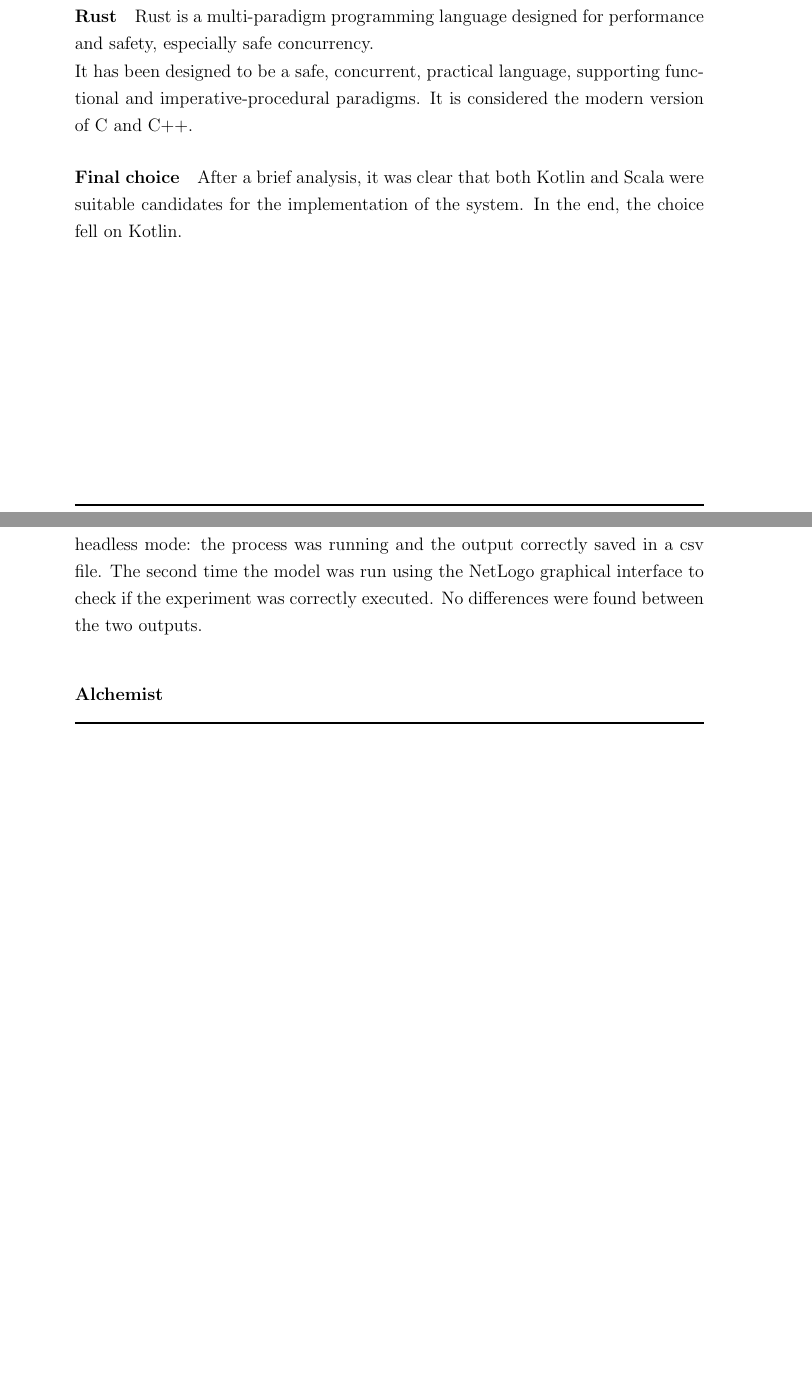
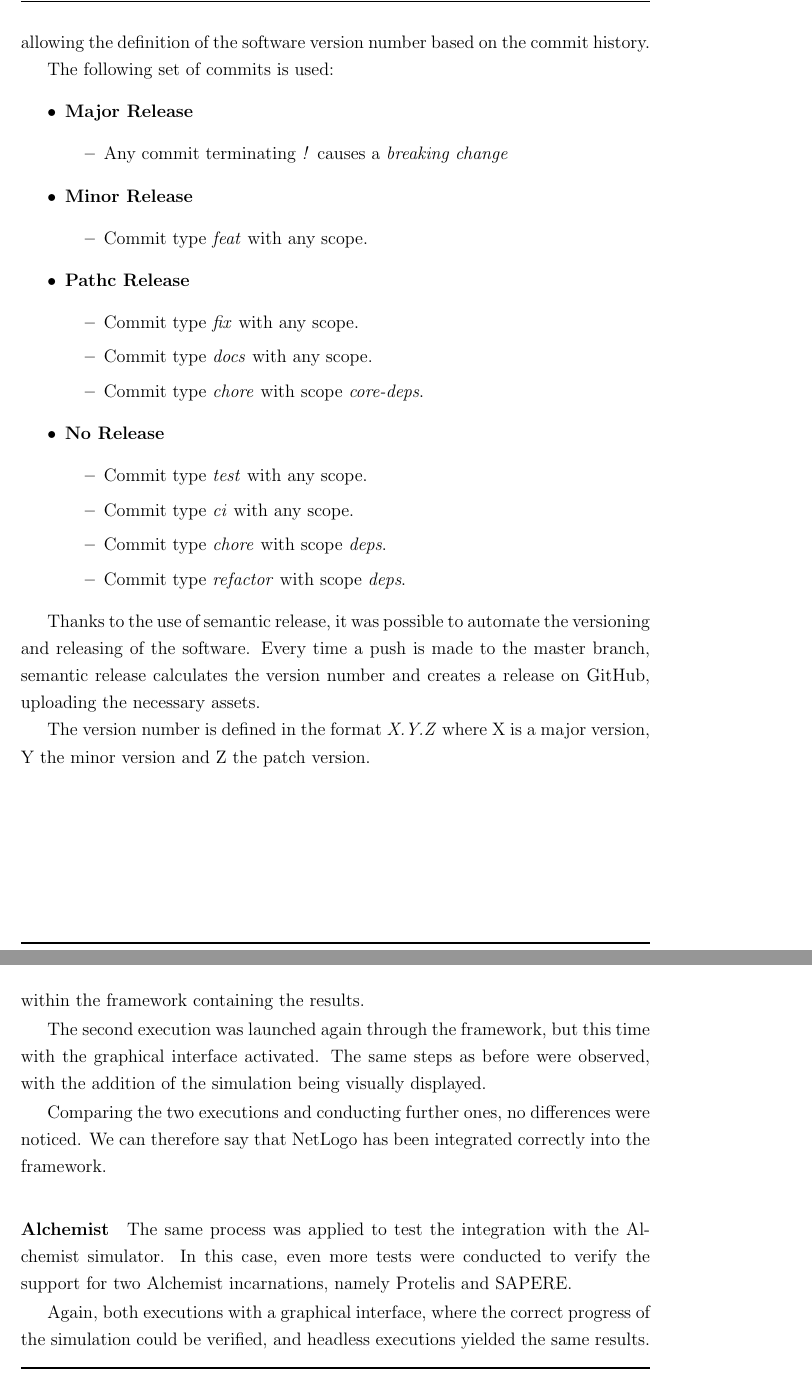
Before and after one commit to PaoloPenazzi/master-thesis, a LaTeX thesis (main.tex): two parts of pages 36 and 38 of 47 before the commit and two parts of pages 37 and 41 of 49 after it, joined at a grey line, cut at the place of the change, the shorter picture padded with empty space. Compiled offline with pdfLaTeX.

Commit message:
feat: add some content in technologies chapter

```diff
--- a/main.tex
+++ b/main.tex
@@ -551,7 +523,3 @@ Kotlin is designed to interoperate fully with Java.
 Support for multiplatform programming is one of Kotlin’s key benefits. It reduces time spent writing and maintaining
 the same code for different platforms while retaining the flexibility and benefits of native programming.
 
-\paragraph*{Rust}
-Rust is a multi-paradigm programming language designed for performance and safety, especially safe concurrency. \\
-It has been designed to be a safe, concurrent, practical language, supporting functional and imperative-procedural paradigms.
-It is considered the modern version of C and C++.
@@ -558,5 +531,2 @@ It is considered the modern version of C and C++.
 
-\paragraph*{Final choice}
-After a brief analysis, it was clear that both Kotlin and Scala were suitable candidates for the implementation of the system.
-In the end, the choice fell on Kotlin.
 
@@ -563,4 +557,38 @@ In the end, the choice fell on Kotlin.
+each with a different semantic, allowing the definition of the software version number based on the commit history.
+
+The following set of commits is used:
+\begin{itemize}
+  \item \textbf{Major Release}
+  \begin{itemize}
+    \item Any commit terminating \textit{!} causes a \emph{breaking change}
+  \end{itemize}
+
+  \item \textbf{Minor Release}
+  \begin{itemize}
+    \item Commit type \emph{feat} with any scope.
+  \end{itemize}
+
+  \item \textbf{Pathc Release}
+  \begin{itemize}
+    \item Commit type \emph{fix} with any scope.
+    \item Commit type \emph{docs} with any scope.
+    \item Commit type \emph{chore} with scope \textit{core-deps}.
+  \end{itemize}
+
+  \item \textbf{No Release}
+  \begin{itemize}
+    \item Commit type \emph{test} with any scope.
+    \item Commit type \emph{ci} with any scope.
+    \item Commit type \emph{chore} with scope \textit{deps}.
+    \item Commit type \emph{refactor} with scope \textit{deps}.
+  \end{itemize}
+\end{itemize}
+
+Thanks to the use of semantic release, it was possible to automate the versioning and releasing of the software.
+Every time a push is made to the master branch, semantic release calculates the version number and creates a release on GitHub, uploading the necessary assets.
+
+The version number is defined in the format \emph{X.Y.Z} where X is a major version, Y the minor version and Z the patch version.
 %----------------------------------------------------------------------------------------
-\chapter{Testing}
+\chapter{Validation}
 %----------------------------------------------------------------------------------------
 
@@ -610,6 +638,3 @@ Therefore the integration tests are performed manually.
 
 \paragraph*{NetLogo}
 NetLogo was tested by running one of the bundled models, the Wolf Sheep Predation model.
-The first time the model was run by the framework in headless mode: the process was running and the output correctly saved in a csv file.
-The second time the model was run using the NetLogo graphical interface to check if the experiment was correctly executed.
-No differences were found between the two outputs.
@@ -616,3 +646,10 @@ No differences were found between the two outputs.
+This CSV file was then transformed into a data structure within the framework containing the results.
+
+The second execution was launched again through the framework, but this time with the graphical interface activated.
+The same steps as before were observed, with the addition of the simulation being visually displayed.
+
+Comparing the two executions and conducting further ones, no differences were noticed.
+We can therefore say that NetLogo has been integrated correctly into the framework.
 
 \begin{figure}
   \centering
@@ -621,7 +658,13 @@ No differences were found between the two outputs.
 \end{figure}
 
 \paragraph*{Alchemist}
+The same process was applied to test the integration with the Alchemist simulator.
+In this case, even more tests were conducted to verify the support for two Alchemist incarnations, namely Protelis and SAPERE.
+
+Again, both executions with a graphical interface, where the correct progress of the simulation could be verified,
+and headless executions yielded the same results.
 
 
-\subsection{Acceptance Testing}
+
+\section{Acceptance Testing}
 Acceptance testing is a software testing method to test the behavior of the software from the user's perspective.
```
Also changed, not shown: figures/gitflow.png (added), main.tex (80 more changed lines).
